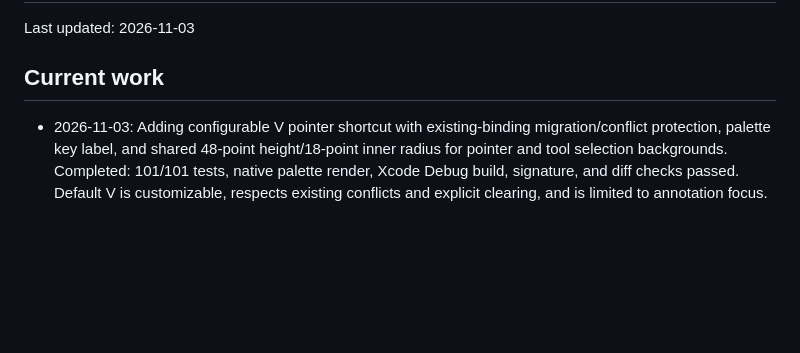
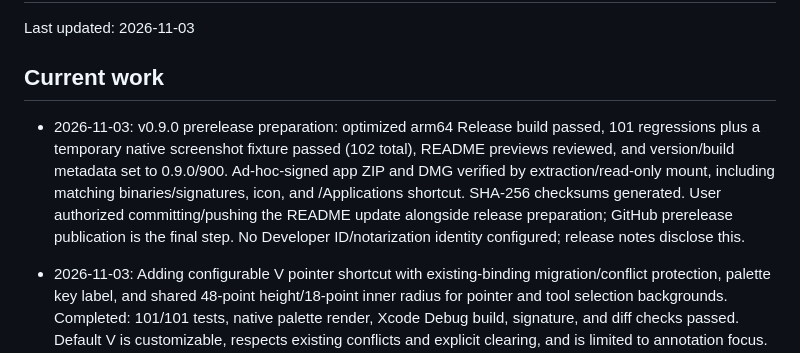
Before and after one commit to imapotatoes11/kk, a Markdown page: PROGRESS.md, the part around the change. Drawn GitHub-style; blank space fills up the shorter version.

```diff
--- a/PROGRESS.md
+++ b/PROGRESS.md
@@ -3,6 +3,8 @@
 Last updated: 2026-11-03
 
 ## Current work
+
+- 2026-11-03: v0.9.0 prerelease preparation: optimized arm64 Release build passed, 101 regressions plus a temporary native screenshot fixture passed (102 total), README previews reviewed, and version/build metadata set to 0.9.0/900. Ad-hoc-signed app ZIP and DMG verified by extraction/read-only mount, including matching binaries/signatures, icon, and /Applications shortcut. SHA-256 checksums generated. User authorized committing/pushing the README update alongside release preparation; GitHub prerelease publication is the final step. No Developer ID/notarization identity configured; release notes disclose this.
 
 - 2026-11-03: Adding configurable V pointer shortcut with existing-binding migration/conflict protection, palette key label, and shared 48-point height/18-point inner radius for pointer and tool selection backgrounds. Completed: 101/101 tests, native palette render, Xcode Debug build, signature, and diff checks passed. Default V is customizable, respects existing conflicts and explicit clearing, and is limited to annotation focus. Signed replacement delivered; no commits or pushes.
 
```
Also changed, not shown: README.md (+33 -0 lines), docs/screenshots/annotation-tools.png (added), docs/screenshots/chat-dark.png (added), docs/screenshots/chat-light.png (added), docs/screenshots/launcher.png (added), 3 other files.
